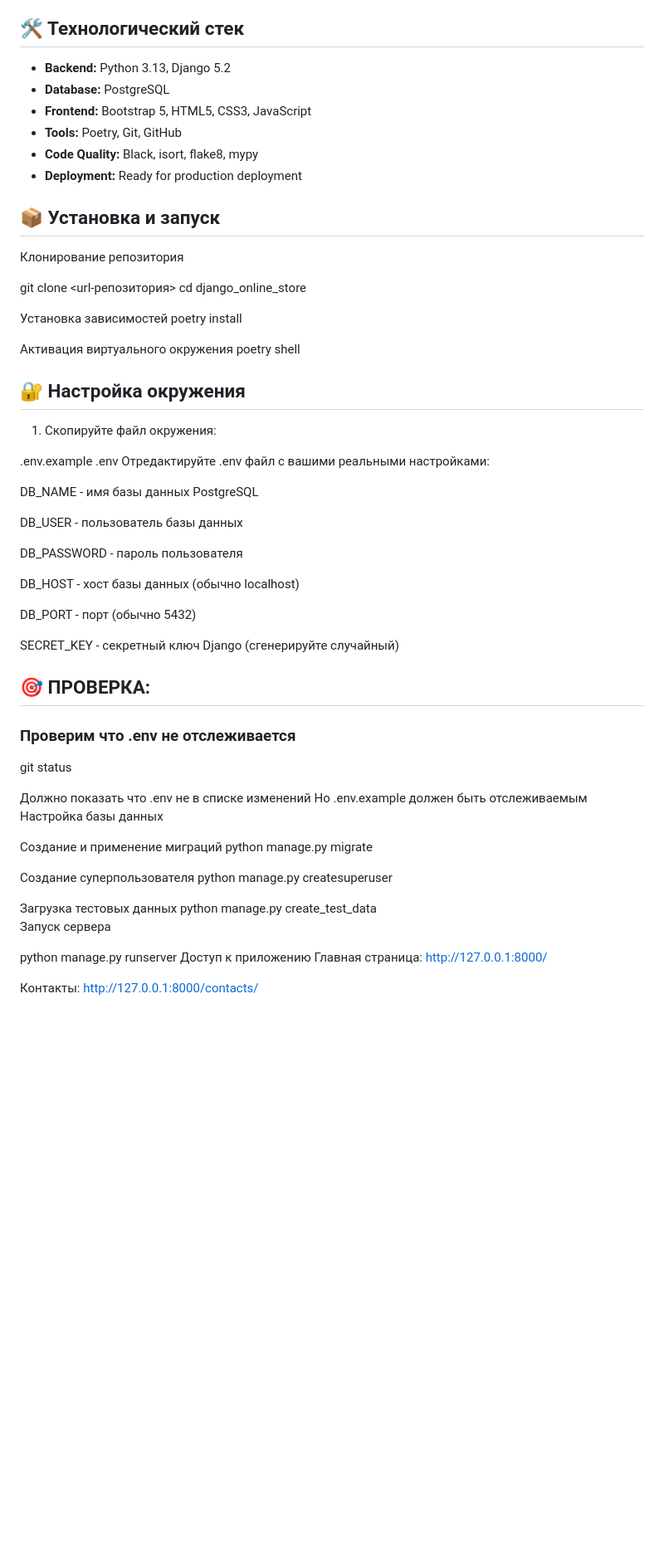
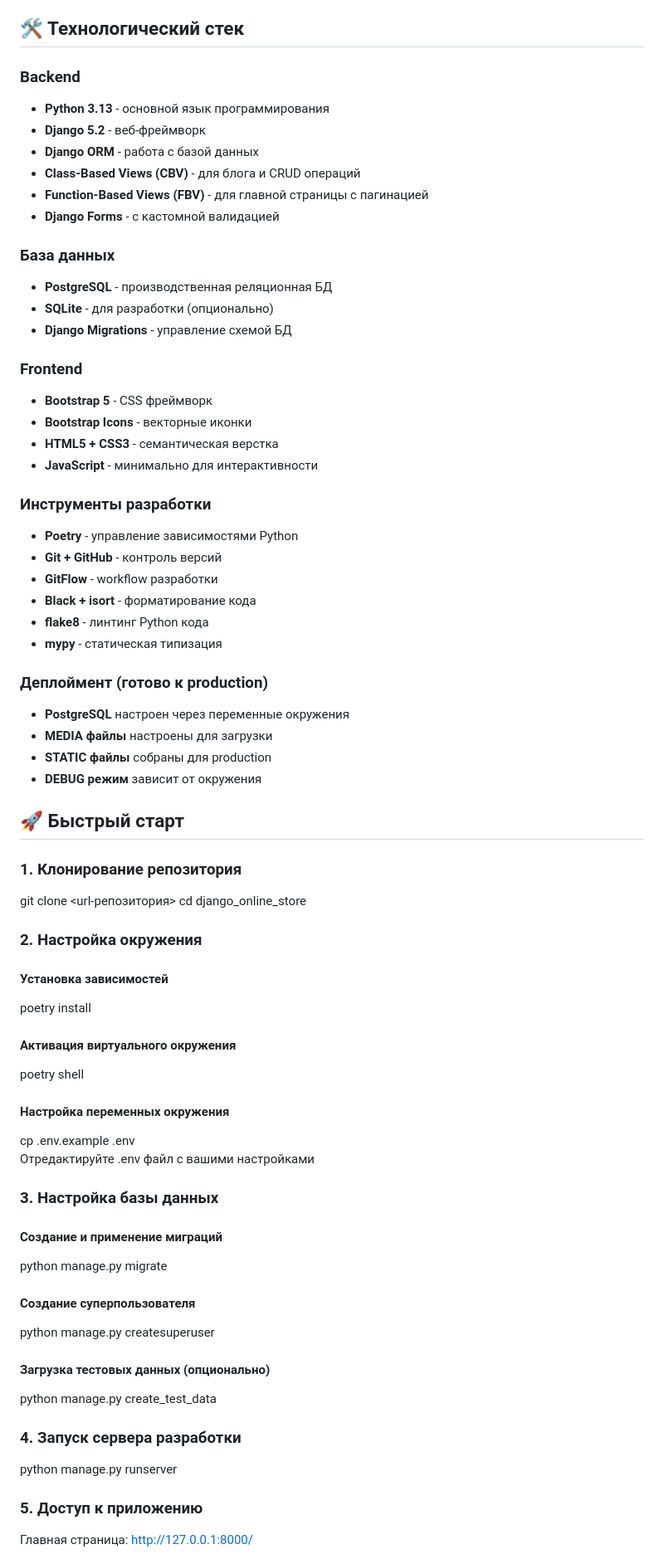
Before and after one commit to SeetanaMarata/django-online-store, a Markdown page: README.md, the part around the change printed below. Shown: that part at 83% size. GitHub-like rendering; blank space fills up the shorter version.

```diff
--- a/README.md
+++ b/README.md
@@ -51,66 +93,63 @@
 
 ## 🛠️ Технологический стек
 
-- **Backend:** Python 3.13, Django 5.2
-- **Database:** PostgreSQL
-- **Frontend:** Bootstrap 5, HTML5, CSS3, JavaScript
-- **Tools:** Poetry, Git, GitHub
-- **Code Quality:** Black, isort, flake8, mypy
-- **Deployment:** Ready for production deployment
+### Backend
+- **Python 3.13** - основной язык программирования
+- **Django 5.2** - веб-фреймворк
+- **Django ORM** - работа с базой данных
+- **Class-Based Views (CBV)** - для блога и CRUD операций
+- **Function-Based Views (FBV)** - для главной страницы с пагинацией
+- **Django Forms** - с кастомной валидацией
 
-## 📦 Установка и запуск
+### База данных
+- **PostgreSQL** - производственная реляционная БД
+- **SQLite** - для разработки (опционально)
+- **Django Migrations** - управление схемой БД
 
-Клонирование репозитория
+### Frontend
+- **Bootstrap 5** - CSS фреймворк
+- **Bootstrap Icons** - векторные иконки
+- **HTML5 + CSS3** - семантическая верстка
+- **JavaScript** - минимально для интерактивности
 
+### Инструменты разработки
+- **Poetry** - управление зависимостями Python
+- **Git + GitHub** - контроль версий
+- **GitFlow** - workflow разработки
+- **Black + isort** - форматирование кода
+- **flake8** - линтинг Python кода
+- **mypy** - статическая типизация
+
+### Деплоймент (готово к production)
+- **PostgreSQL** настроен через переменные окружения
+- **MEDIA файлы** настроены для загрузки
+- **STATIC файлы** собраны для production
+- **DEBUG режим** зависит от окружения
+
+## 🚀 Быстрый старт
+
+### 1. Клонирование репозитория
 git clone <url-репозитория>
 cd django_online_store
 
- Установка зависимостей
+### 2. Настройка окружения
+ #### Установка зависимостей
 poetry install
-
- Активация виртуального окружения
+ #### Активация виртуального окружения
 poetry shell
 
-## 🔐 Настройка окружения
-
-1. Скопируйте файл окружения:
-
- .env.example .env
-Отредактируйте .env файл с вашими реальными настройками:
-
-DB_NAME - имя базы данных PostgreSQL
-
-DB_USER - пользователь базы данных
-
-DB_PASSWORD - пароль пользователя
-
-DB_HOST - хост базы данных (обычно localhost)
-
-DB_PORT - порт (обычно 5432)
-
-SECRET_KEY - секретный ключ Django (сгенерируйте случайный)
-
-
-## 🎯 ПРОВЕРКА:
-
-
-### Проверим что .env не отслеживается
-git status
-
- Должно показать что .env не в списке изменений
- Но .env.example должен быть отслеживаемым
-Настройка базы данных
-
- Создание и применение миграций
+#### Настройка переменных окружения
+cp .env.example .env
+ Отредактируйте .env файл с вашими настройками
+### 3. Настройка базы данных
+#### Создание и применение миграций
 python manage.py migrate
-
- Создание суперпользователя
+#### Создание суперпользователя
 python manage.py createsuperuser
-
- Загрузка тестовых данных
+#### Загрузка тестовых данных (опционально)
 python manage.py create_test_data
-Запуск сервера
+### 4. Запуск сервера разработки
 
 python manage.py runserver
-Доступ к приложению
+### 5. Доступ к приложению
 Главная страница: http://127.0.0.1:8000/
```
Also changed, not shown: other parts of README.md (+175 -104 lines).
